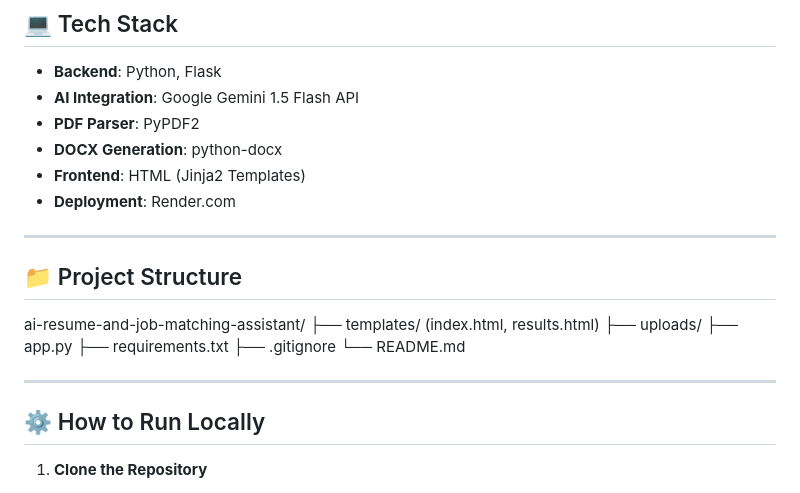
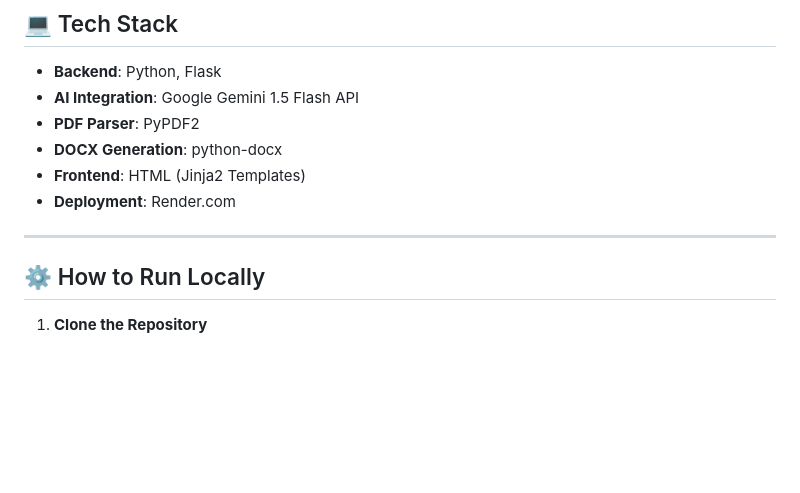
Before and after one commit to onkars2006/ai-resume-and-job-matching-assistant, a Markdown page: README.md, the part around the change. GitHub-like rendering; blank space fills up the shorter version.

```diff
--- a/README.md
+++ b/README.md
@@ -31,17 +31,6 @@ An intelligent, AI-powered web app that helps users upload their resumes, analyz
 
 ---
 
-## 📁 Project Structure
-
-ai-resume-and-job-matching-assistant/
-├── templates/ (index.html, results.html)
-├── uploads/
-├── app.py
-├── requirements.txt
-├── .gitignore
-└── README.md
-
----
 
 ## ⚙️ How to Run Locally
 
```
